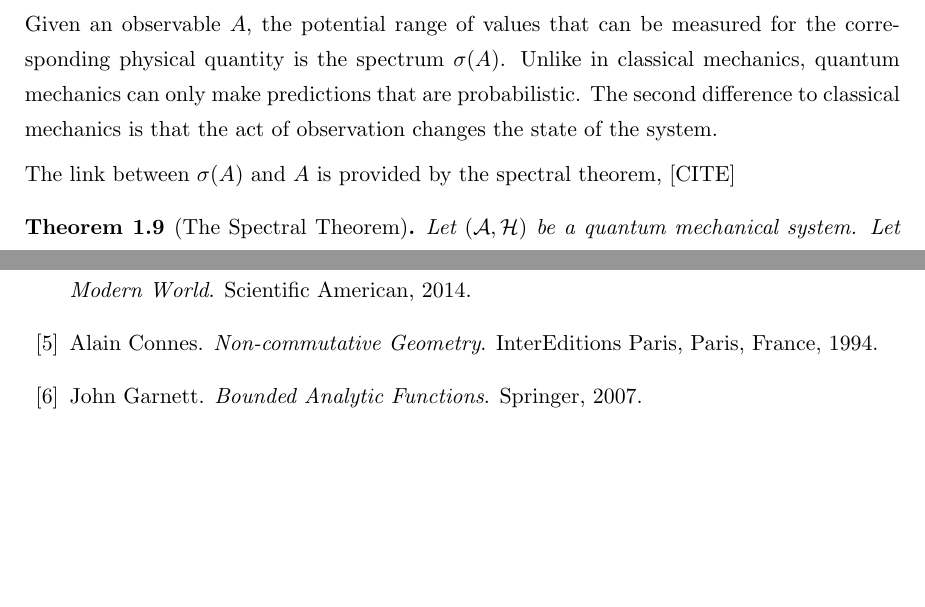
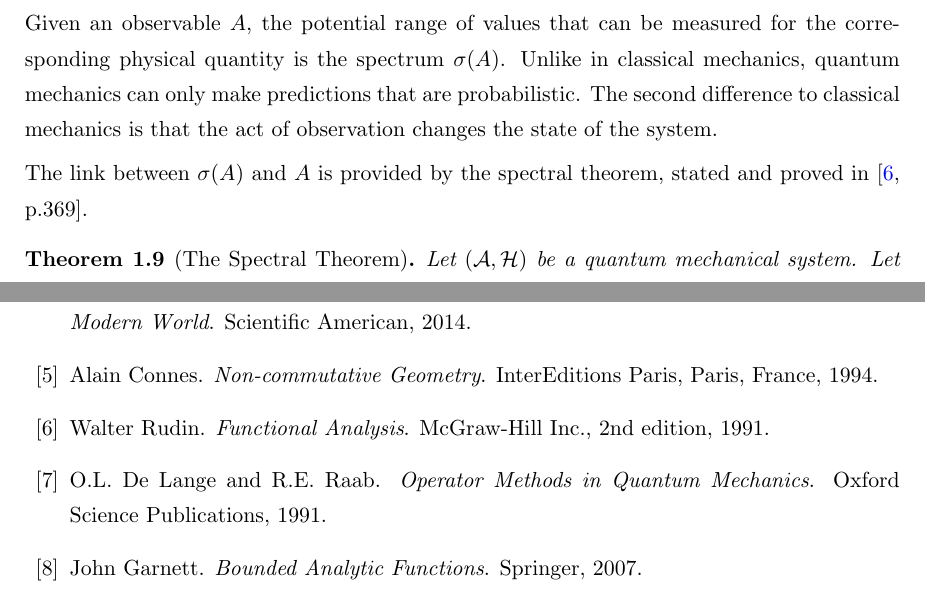
Before and after one commit to skityl/Thesis, a LaTeX thesis (main.tex, which reads Bibliography.bib, Chapters/Introduction.tex): two parts of pages 15 and 84 of 84, joined at a grey line, cut so that both start at the same text, the shorter picture padded with empty space. The pictures show the PDF file main.pdf that the author committed with the source.

Commit message:
Added pdf reference

```diff
--- a/Bibliography.bib
+++ b/Bibliography.bib
@@ -162,3 +162,12 @@
     publisher = {Cambridge Mathematical Library},
     year = {1968}
 }
+
+@Book{QM1,
+    author = {O.L. De Lange and R.E. Raab},
+    title = {Operator Methods in Quantum Mechanics},
+    publisher = {Oxford Science Publications},
+    year = {1991}
+}
+
+@Book{rudin,
--- a/Chapters/Introduction.tex
+++ b/Chapters/Introduction.tex
@@ -340,7 +340,7 @@ The second difference to classical mechanics is that the act of observation chan
 the state of the system.
 
 The link
-between $\sigma(A)$ and $A$ is provided by the spectral theorem, [CITE]
+between $\sigma(A)$ and $A$ is provided by the spectral theorem, stated and proved in \cite[p.369]{rudin}.
 \begin{theorem}[The Spectral Theorem]
     Let $(\A,\Hilb)$ be a quantum mechanical system. Let $A \in \A$ be an observable.
     Then there is a projection valued measure $E_A$ on $\sigma(A)$ such that
```
Also changed, not shown: main.pdf, Bibliography.bib (6 more changed lines), Chapters/Introduction.tex (3 more changed lines), 2 other files.
